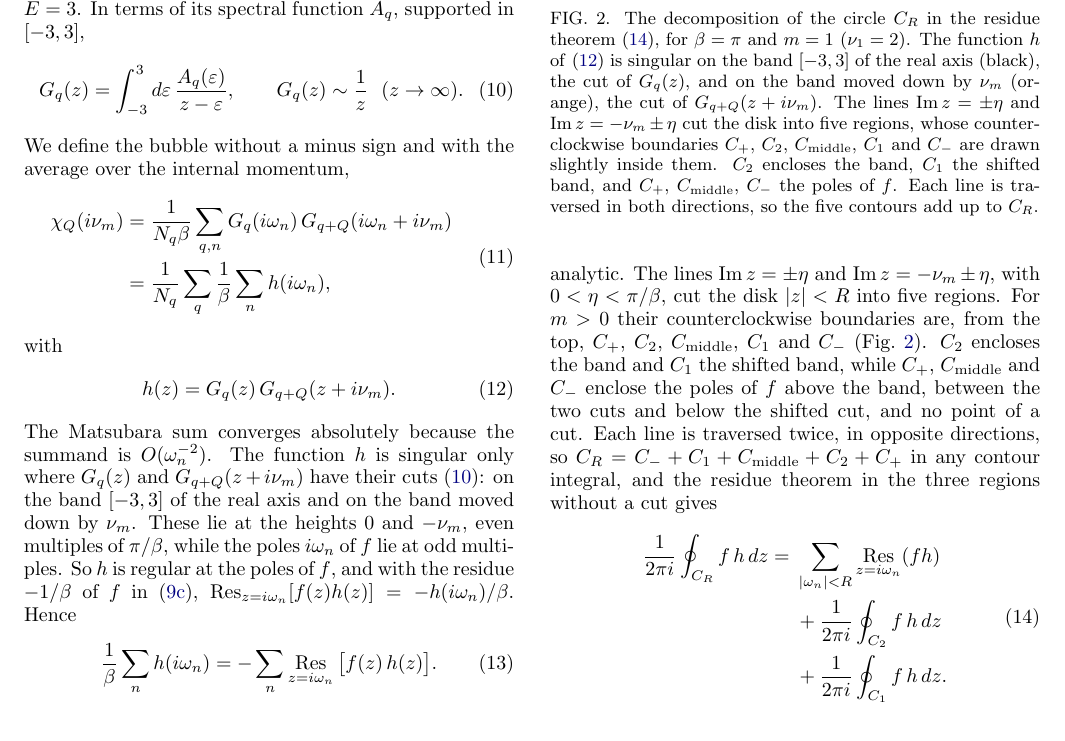
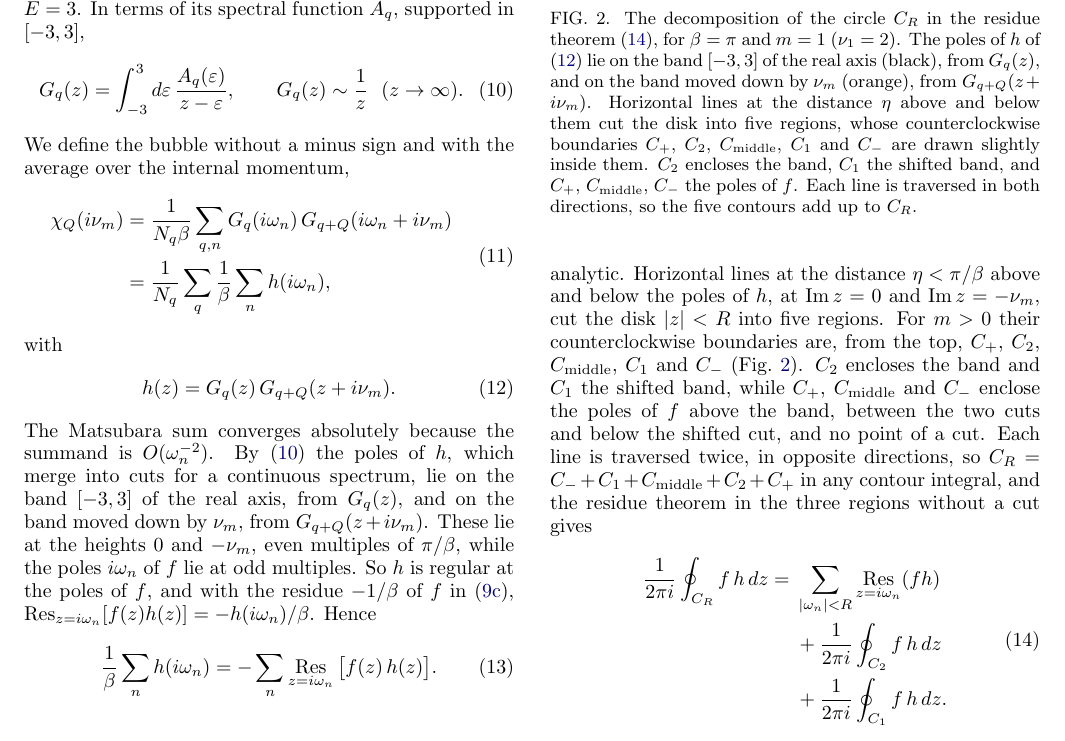
Before and after one commit to aleeschessari/markus_dumbbell_public, a LaTeX paper (ale_idea/bubble_tn_method.tex): part of page 3 of 13, cut so that both start at the same text. Compiled offline with pdfLaTeX.

Commit message:
Lines of the decomposition defined by the poles of h; poles of h introduced in III B

```diff
--- a/ale_idea/bubble_tn_method.tex
+++ b/ale_idea/bubble_tn_method.tex
@@ -164,7 +164,7 @@ with
   h(z)=G_q(z)\,G_{q+Q}(z+i\nu_m).
   \label{eq:h}
 \end{equation}
-The Matsubara sum converges absolutely because the summand is $O(\omega_n^{-2})$. The function $h$ is singular only where $G_q(z)$ and $G_{q+Q}(z+i\nu_m)$ have their cuts \eqref{eq:lehmann}: on the band $[-3,3]$ of the real axis and on the band moved down by $\nu_m$. These lie at the heights $0$ and $-\nu_m$, even multiples of $\pi/\beta$, while the poles $i\omega_n$ of $f$ lie at odd multiples. So $h$ is regular at the poles of $f$, and with the residue $-1/\beta$ of $f$ in \eqref{eq:fermi_res}, $\Res_{z=i\omega_n}[f(z)h(z)]=-h(i\omega_n)/\beta$. Hence
+The Matsubara sum converges absolutely because the summand is $O(\omega_n^{-2})$. By \eqref{eq:lehmann} the poles of $h$, which merge into cuts for a continuous spectrum, lie on the band $[-3,3]$ of the real axis, from $G_q(z)$, and on the band moved down by $\nu_m$, from $G_{q+Q}(z+i\nu_m)$. These lie at the heights $0$ and $-\nu_m$, even multiples of $\pi/\beta$, while the poles $i\omega_n$ of $f$ lie at odd multiples. So $h$ is regular at the poles of $f$, and with the residue $-1/\beta$ of $f$ in \eqref{eq:fermi_res}, $\Res_{z=i\omega_n}[f(z)h(z)]=-h(i\omega_n)/\beta$. Hence
 \begin{equation}
   \frac1\beta\sum_nh(i\omega_n)=-\sum_n\Res_{z=i\omega_n}\big[f(z)\,h(z)\big].
   \label{eq:matsum_residues}
@@ -175,11 +175,11 @@ The Matsubara sum converges absolutely because the summand is $O(\omega_n^{-2})$
 \begin{figure}[t]
   \centering
   \includegraphics[width=\columnwidth]{contours_C.pdf}
-  \caption{The decomposition of the circle $C_R$ in the residue theorem \eqref{eq:residues_cuts}, for $\beta=\pi$ and $m=1$ ($\nu_1=2$). The function $h$ of \eqref{eq:h} is singular on the band $[-3,3]$ of the real axis (black), the cut of $G_q(z)$, and on the band moved down by $\nu_m$ (orange), the cut of $G_{q+Q}(z+i\nu_m)$. The lines $\Imag z=\pm\eta$ and $\Imag z=-\nu_m\pm\eta$ cut the disk into five regions, whose counterclockwise boundaries $C_+$, $C_2$, $C_{\rm middle}$, $C_1$ and $C_-$ are drawn slightly inside them. $C_2$ encloses the band, $C_1$ the shifted band, and $C_+$, $C_{\rm middle}$, $C_-$ the poles of $f$. Each line is traversed in both directions, so the five contours add up to $C_R$.}
+  \caption{The decomposition of the circle $C_R$ in the residue theorem \eqref{eq:residues_cuts}, for $\beta=\pi$ and $m=1$ ($\nu_1=2$). The poles of $h$ of \eqref{eq:h} lie on the band $[-3,3]$ of the real axis (black), from $G_q(z)$, and on the band moved down by $\nu_m$ (orange), from $G_{q+Q}(z+i\nu_m)$. Horizontal lines at the distance $\eta$ above and below them cut the disk into five regions, whose counterclockwise boundaries $C_+$, $C_2$, $C_{\rm middle}$, $C_1$ and $C_-$ are drawn slightly inside them. $C_2$ encloses the band, $C_1$ the shifted band, and $C_+$, $C_{\rm middle}$, $C_-$ the poles of $f$. Each line is traversed in both directions, so the five contours add up to $C_R$.}
   \label{fig:contours}
 \end{figure}
 
-Let $C_R$ be the circle $\lvert z\rvert=R$, counterclockwise, with $R$ halfway between two poles of $f$. For large $R$ it contains the poles of $f$ with $\lvert\omega_n\rvert<R$ and both cuts of $h$, which are distinct for $m\neq0$, and elsewhere inside it $fh$ is analytic. The lines $\Imag z=\pm\eta$ and $\Imag z=-\nu_m\pm\eta$, with $0<\eta<\pi/\beta$, cut the disk $\lvert z\rvert<R$ into five regions. For $m>0$ their counterclockwise boundaries are, from the top, $C_+$, $C_2$, $C_{\rm middle}$, $C_1$ and $C_-$ (Fig.~\ref{fig:contours}). $C_2$ encloses the band and $C_1$ the shifted band, while $C_+$, $C_{\rm middle}$ and $C_-$ enclose the poles of $f$ above the band, between the two cuts and below the shifted cut, and no point of a cut. Each line is traversed twice, in opposite directions, so $C_R=C_-+C_1+C_{\rm middle}+C_2+C_+$ in any contour integral, and the residue theorem in the three regions without a cut gives
+Let $C_R$ be the circle $\lvert z\rvert=R$, counterclockwise, with $R$ halfway between two poles of $f$. For large $R$ it contains the poles of $f$ with $\lvert\omega_n\rvert<R$ and both cuts of $h$, which are distinct for $m\neq0$, and elsewhere inside it $fh$ is analytic. Horizontal lines at the distance $\eta<\pi/\beta$ above and below the poles of $h$, at $\Imag z=0$ and $\Imag z=-\nu_m$, cut the disk $\lvert z\rvert<R$ into five regions. For $m>0$ their counterclockwise boundaries are, from the top, $C_+$, $C_2$, $C_{\rm middle}$, $C_1$ and $C_-$ (Fig.~\ref{fig:contours}). $C_2$ encloses the band and $C_1$ the shifted band, while $C_+$, $C_{\rm middle}$ and $C_-$ enclose the poles of $f$ above the band, between the two cuts and below the shifted cut, and no point of a cut. Each line is traversed twice, in opposite directions, so $C_R=C_-+C_1+C_{\rm middle}+C_2+C_+$ in any contour integral, and the residue theorem in the three regions without a cut gives
 \begin{equation}
   \begin{aligned}
   \frac1{2\pi i}\oint_{C_R}f\,h\,dz={}&\sum_{\lvert\omega_n\rvert<R}\Res_{z=i\omega_n}(fh)\\
```
Also changed, not shown: ale_idea/bubble_tn_method.pdf.
